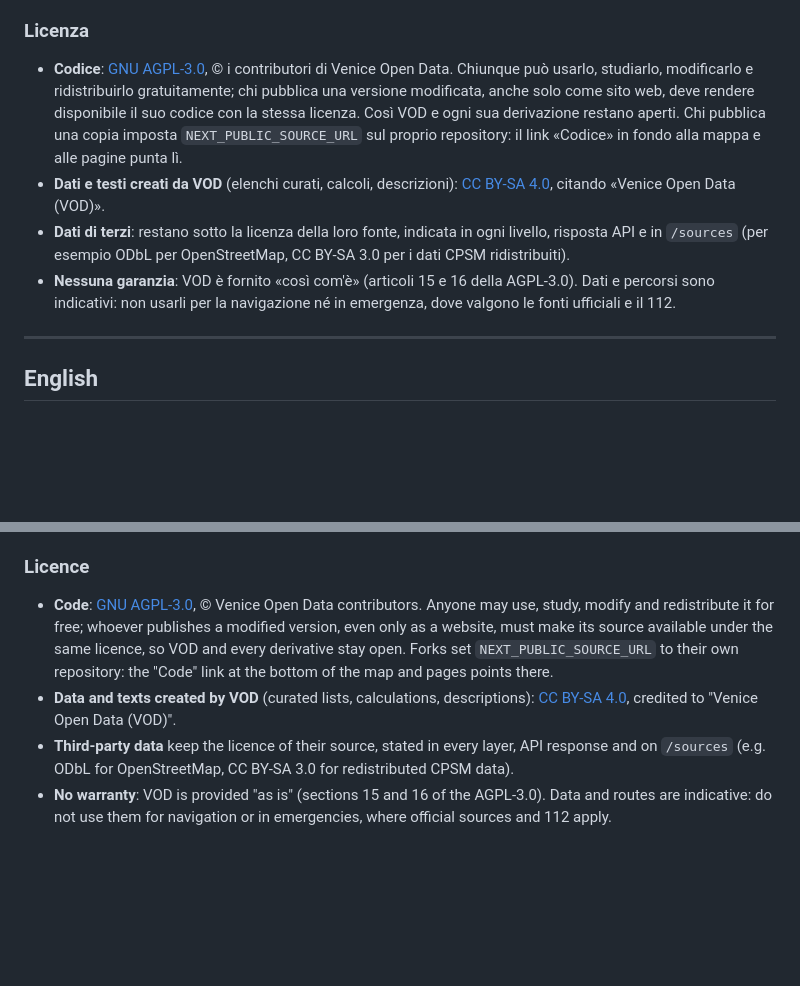
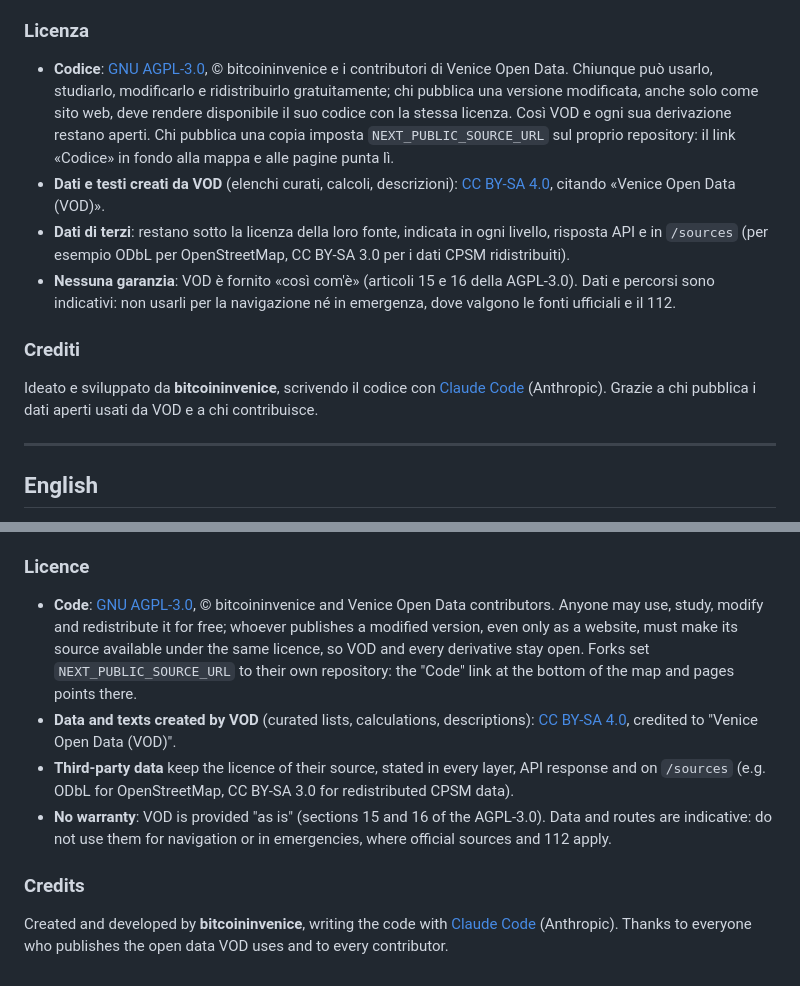
Before and after one commit to bitcoininvenice/vod-venice-open-data, a Markdown page: README.md, 2 parts joined by grey strips. Rendered like a GitHub page; blank space fills up the shorter version.

Commit message:
README: crediti (bitcoininvenice, sviluppato con Claude Code) e titolare del codice
Co-Authored-By: Claude Opus 5.5 <noreply@anthropic.com>

```diff
--- a/README.md
+++ b/README.md
@@ -173,7 +173,7 @@ mostrati solo nella mappa e non ridistribuiti. L'elenco completo con licenze e s
 
 ### Licenza
 
-- **Codice**: [GNU AGPL-3.0](LICENSE), © i contributori di Venice Open Data. Chiunque può usarlo, studiarlo,
+- **Codice**: [GNU AGPL-3.0](LICENSE), © bitcoininvenice e i contributori di Venice Open Data. Chiunque può usarlo, studiarlo,
   modificarlo e ridistribuirlo gratuitamente; chi pubblica una versione modificata, anche solo come sito web,
   deve rendere disponibile il suo codice con la stessa licenza. Così VOD e ogni sua derivazione restano aperti.
   Chi pubblica una copia imposta `NEXT_PUBLIC_SOURCE_URL` sul proprio repository: il link «Codice» in fondo alla
@@ -184,6 +184,11 @@ mostrati solo nella mappa e non ridistribuiti. L'elenco completo con licenze e s
   `/sources` (per esempio ODbL per OpenStreetMap, CC BY-SA 3.0 per i dati CPSM ridistribuiti).
 - **Nessuna garanzia**: VOD è fornito «così com'è» (articoli 15 e 16 della AGPL-3.0). Dati e percorsi sono
   indicativi: non usarli per la navigazione né in emergenza, dove valgono le fonti ufficiali e il 112.
+
+### Crediti
+
+Ideato e sviluppato da **bitcoininvenice**, scrivendo il codice con [Claude Code](https://claude.com/claude-code)
+(Anthropic). Grazie a chi pubblica i dati aperti usati da VOD e a chi contribuisce.
 
 ---
 
@@ -285,7 +290,7 @@ and never redistributed. Full list with licences and status on `/sources`.
 
 ### Licence
 
-- **Code**: [GNU AGPL-3.0](LICENSE), © Venice Open Data contributors. Anyone may use, study, modify and
+- **Code**: [GNU AGPL-3.0](LICENSE), © bitcoininvenice and Venice Open Data contributors. Anyone may use, study, modify and
   redistribute it for free; whoever publishes a modified version, even only as a website, must make its source
   available under the same licence, so VOD and every derivative stay open. Forks set `NEXT_PUBLIC_SOURCE_URL` to
   their own repository: the "Code" link at the bottom of the map and pages points there.
@@ -295,3 +300,8 @@ and never redistributed. Full list with licences and status on `/sources`.
   (e.g. ODbL for OpenStreetMap, CC BY-SA 3.0 for redistributed CPSM data).
 - **No warranty**: VOD is provided "as is" (sections 15 and 16 of the AGPL-3.0). Data and routes are indicative:
   do not use them for navigation or in emergencies, where official sources and 112 apply.
+
+### Credits
+
+Created and developed by **bitcoininvenice**, writing the code with [Claude Code](https://claude.com/claude-code)
+(Anthropic). Thanks to everyone who publishes the open data VOD uses and to every contributor.
```
